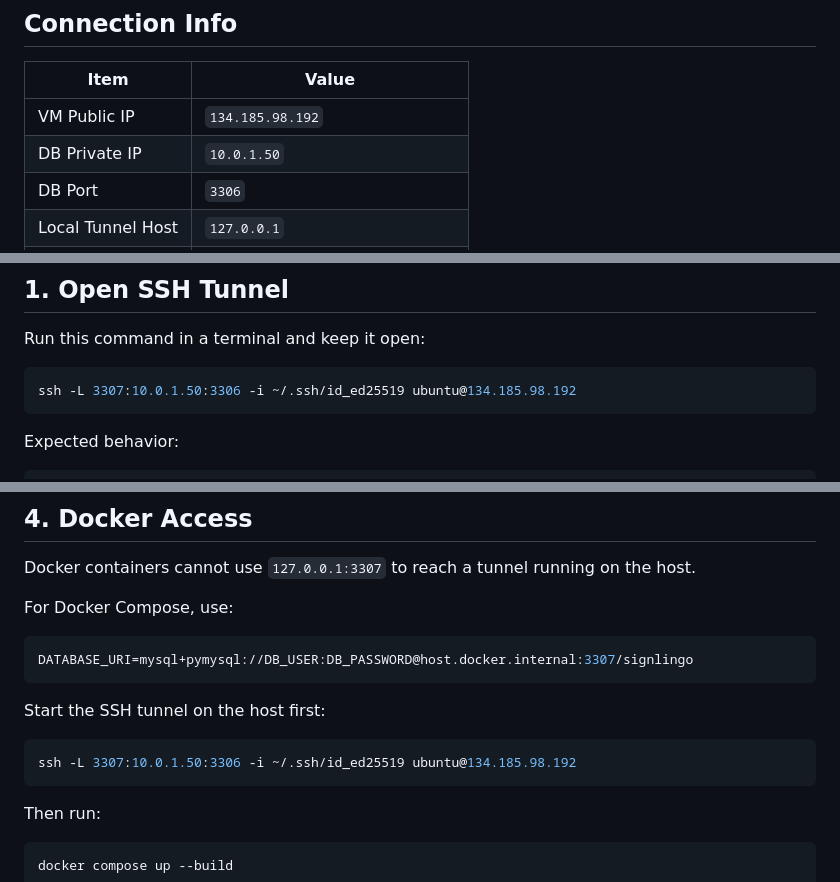
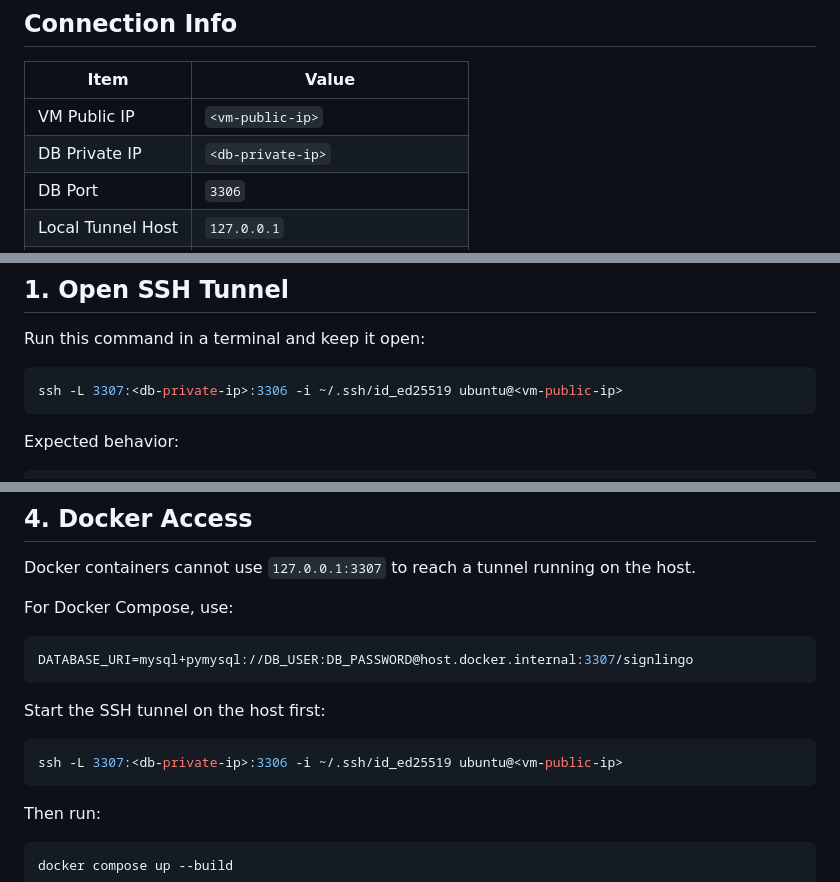
Before and after one commit to AnangAyman/Signlingo_V2, a Markdown page: DOCX/DB/oracle_mysql_access_guide.md, 3 parts joined by grey strips. Drawn GitHub-style.

````diff
--- a/DOCX/DB/oracle_mysql_access_guide.md
+++ b/DOCX/DB/oracle_mysql_access_guide.md
@@ -27,8 +27,8 @@ Developers must connect through the Oracle Compute VM using SSH local port forwa
 
 | Item | Value |
 |------|-------|
-| VM Public IP | `134.185.98.192` |
-| DB Private IP | `10.0.1.50` |
+| VM Public IP | `<vm-public-ip>` |
+| DB Private IP | `<db-private-ip>` |
 | DB Port | `3306` |
 | Local Tunnel Host | `127.0.0.1` |
 | Local Tunnel Port | `3307` |
@@ -84,7 +84,7 @@ The DB/infra owner adds the public key to the VM:
 Run this command in a terminal and keep it open:
 
 ```bash
-ssh -L 3307:10.0.1.50:3306 -i ~/.ssh/id_ed25519 ubuntu@134.185.98.192
+ssh -L 3307:<db-private-ip>:3306 -i ~/.ssh/id_ed25519 ubuntu@<vm-public-ip>
 ```
 
 Expected behavior:
@@ -182,7 +182,7 @@ DATABASE_URI=mysql+pymysql://DB_USER:DB_PASSWORD@host.docker.internal:3307/signl
 Start the SSH tunnel on the host first:
 
 ```bash
-ssh -L 3307:10.0.1.50:3306 -i ~/.ssh/id_ed25519 ubuntu@134.185.98.192
+ssh -L 3307:<db-private-ip>:3306 -i ~/.ssh/id_ed25519 ubuntu@<vm-public-ip>
 ```
 
 Then run:
````
Also changed, not shown: other parts of DOCX/DB/oracle_mysql_access_guide.md (+2 -2 lines), DOCX/infra/Oracle Cloud MySQL Infrastructure.md (+10 -8 lines).
